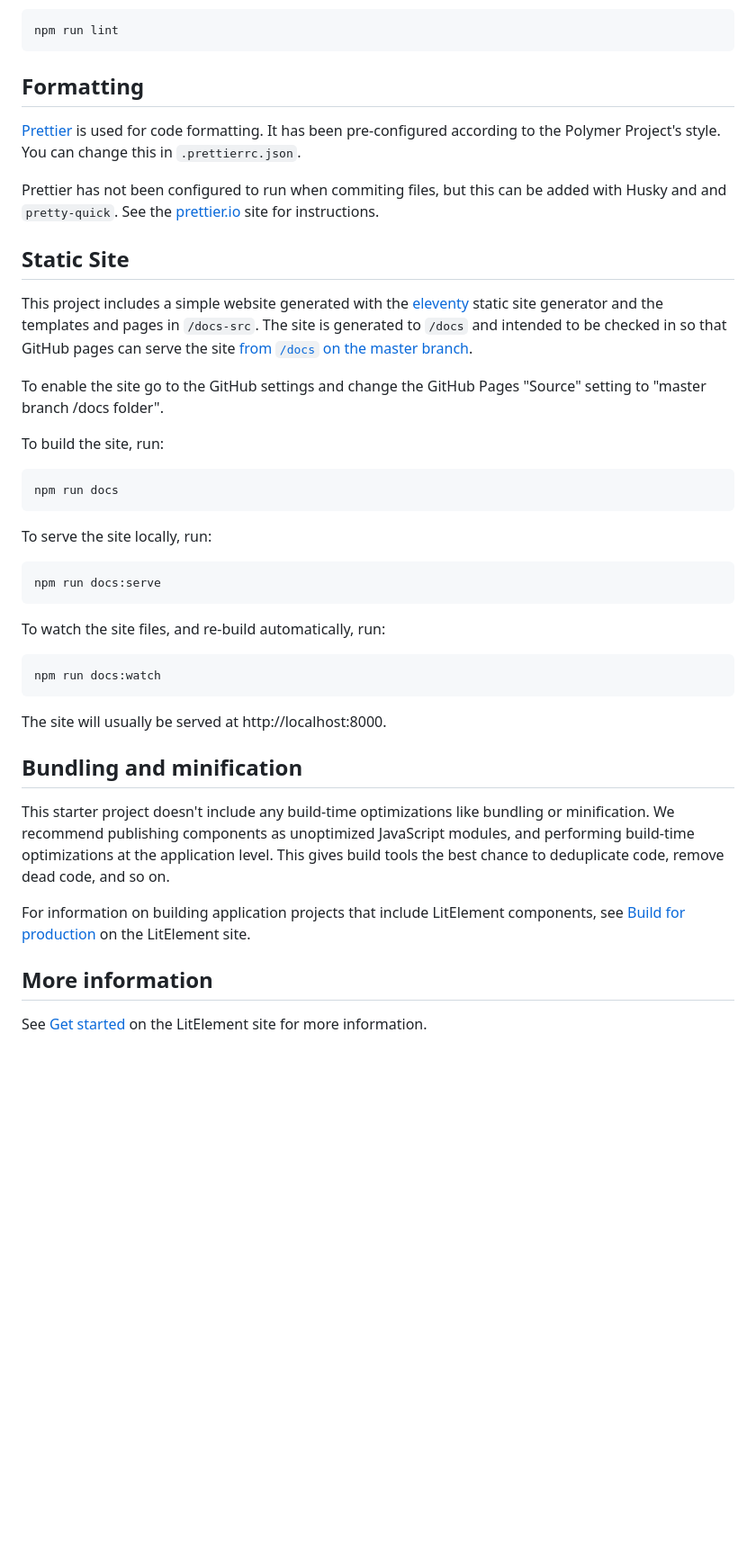
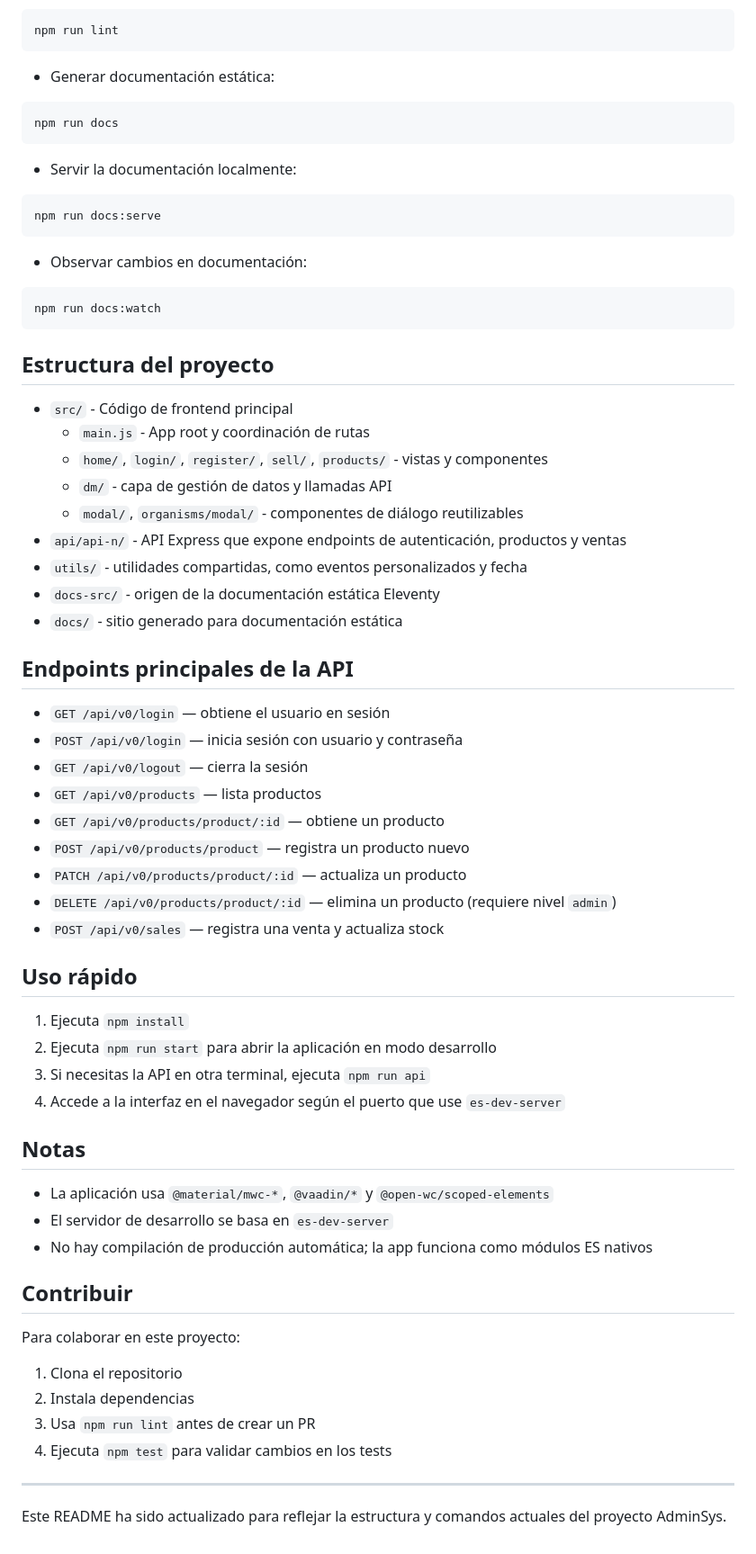
Before and after one commit to OFerMillanP/AdminSys, a Markdown page: README.md, the part around one of its changes. Shown at 90% size. Drawn GitHub-style; blank space fills up the shorter version.

````diff
--- a/README.md
+++ b/README.md
@@ -80,45 +59,70 @@ To lint the project run:
 npm run lint
 ```
 
-## Formatting
-
-[Prettier](https://prettier.io/) is used for code formatting. It has been pre-configured according to the Polymer Project's style. You can change this in `.prettierrc.json`.
-
-Prettier has not been configured to run when commiting files, but this can be added with Husky and and `pretty-quick`. See the [prettier.io](https://prettier.io/) site for instructions.
-
-## Static Site
-
-This project includes a simple website generated with the [eleventy](11ty.dev) static site generator and the templates and pages in `/docs-src`. The site is generated to `/docs` and intended to be checked in so that GitHub pages can serve the site [from `/docs` on the master branch](https://help.github.com/en/github/working-with-github-pages/configuring-a-publishing-source-for-your-github-pages-site).
-
-To enable the site go to the GitHub settings and change the GitHub Pages &quot;Source&quot; setting to &quot;master branch /docs folder&quot;.</p>
-
-To build the site, run:
+- Generar documentación estática:
 
 ```bash
 npm run docs
 ```
 
-To serve the site locally, run:
+- Servir la documentación localmente:
 
 ```bash
 npm run docs:serve
 ```
 
-To watch the site files, and re-build automatically, run:
+- Observar cambios en documentación:
 
 ```bash
 npm run docs:watch
 ```
 
-The site will usually be served at http://localhost:8000.
+## Estructura del proyecto
 
-## Bundling and minification
+- `src/` - Código de frontend principal
+  - `main.js` - App root y coordinación de rutas
+  - `home/`, `login/`, `register/`, `sell/`, `products/` - vistas y componentes
+  - `dm/` - capa de gestión de datos y llamadas API
+  - `modal/`, `organisms/modal/` - componentes de diálogo reutilizables
+- `api/api-n/` - API Express que expone endpoints de autenticación, productos y ventas
+- `utils/` - utilidades compartidas, como eventos personalizados y fecha
+- `docs-src/` - origen de la documentación estática Eleventy
+- `docs/` - sitio generado para documentación estática
 
-This starter project doesn't include any build-time optimizations like bundling or minification. We recommend publishing components as unoptimized JavaScript modules, and performing build-time optimizations at the application level. This gives build tools the best chance to deduplicate code, remove dead code, and so on.
+## Endpoints principales de la API
 
-For information on building application projects that include LitElement components, see [Build for production](https://lit-element.polymer-project.org/guide/build) on the LitElement site.
+- `GET /api/v0/login` — obtiene el usuario en sesión
+- `POST /api/v0/login` — inicia sesión con usuario y contraseña
+- `GET /api/v0/logout` — cierra la sesión
+- `GET /api/v0/products` — lista productos
+- `GET /api/v0/products/product/:id` — obtiene un producto
+- `POST /api/v0/products/product` — registra un producto nuevo
+- `PATCH /api/v0/products/product/:id` — actualiza un producto
+- `DELETE /api/v0/products/product/:id` — elimina un producto (requiere nivel `admin`)
+- `POST /api/v0/sales` — registra una venta y actualiza stock
 
+## Uso rápido
 
-## More information
+1. Ejecuta `npm install`
+2. Ejecuta `npm run start` para abrir la aplicación en modo desarrollo
+3. Si necesitas la API en otra terminal, ejecuta `npm run api`
+4. Accede a la interfaz en el navegador según el puerto que use `es-dev-server`
 
-See [Get started](https://lit-element.polymer-project.org/guide/start) on the LitElement site for more information.
+## Notas
+
+- La aplicación usa `@material/mwc-*`, `@vaadin/*` y `@open-wc/scoped-elements`
+- El servidor de desarrollo se basa en `es-dev-server`
+- No hay compilación de producción automática; la app funciona como módulos ES nativos
+
+## Contribuir
+
+Para colaborar en este proyecto:
+
+1. Clona el repositorio
+2. Instala dependencias
+3. Usa `npm run lint` antes de crear un PR
+4. Ejecuta `npm test` para validar cambios en los tests
+
+---
+
+Este README ha sido actualizado para reflejar la estructura y comandos actuales del proyecto AdminSys.
````
Also changed, not shown: other parts of README.md (+38 -59 lines).
